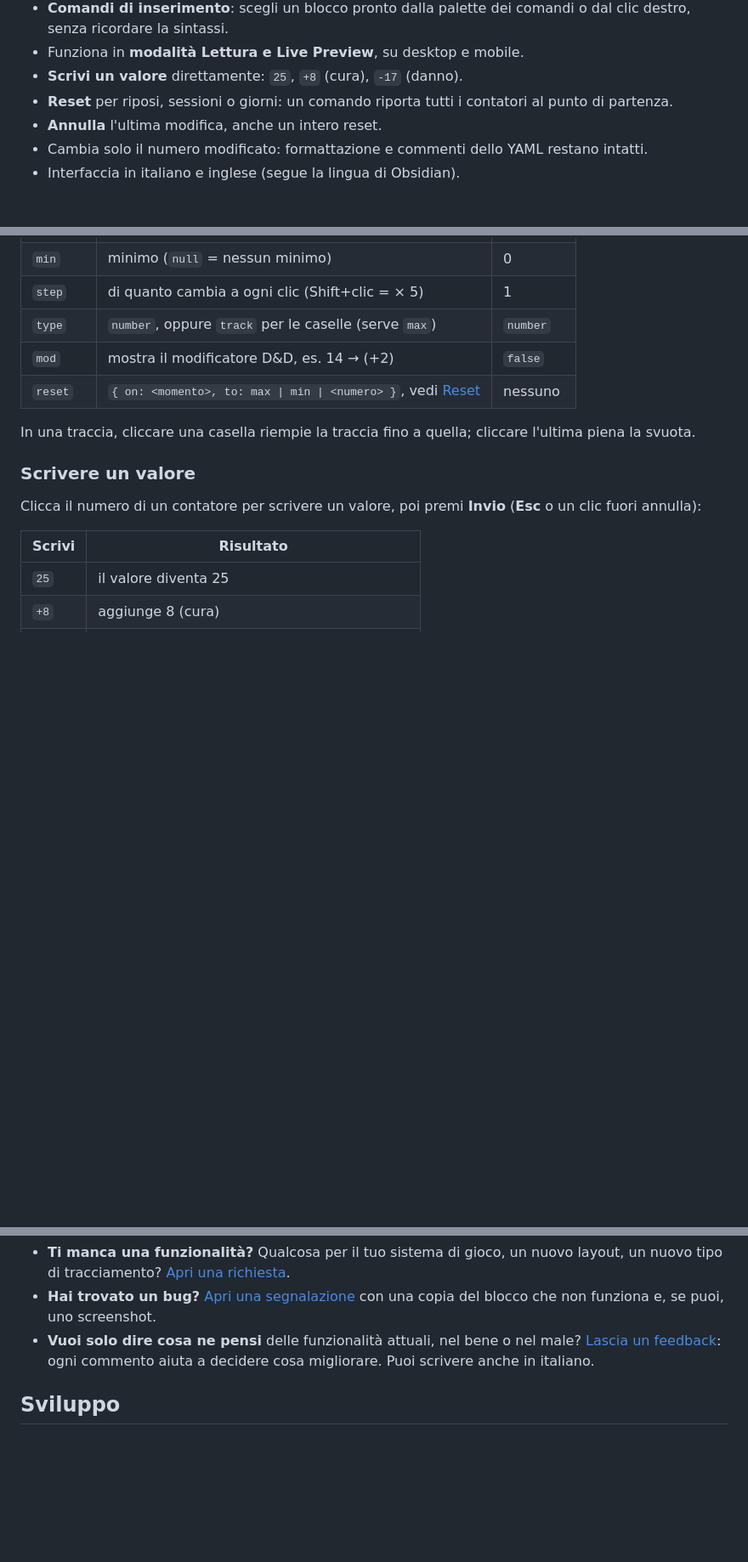
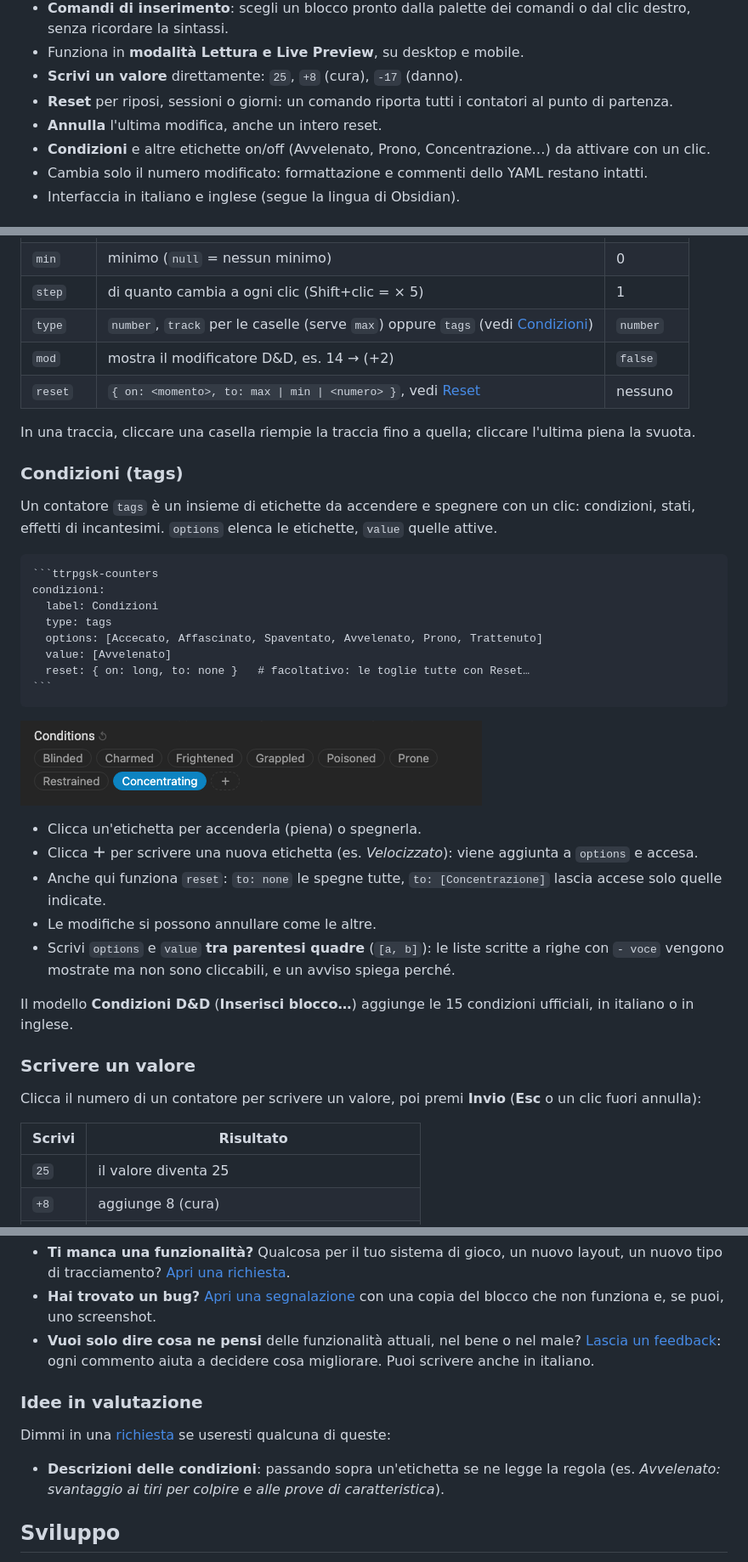
Before and after one commit to progressify/ttrpg-sheet-kit, a Markdown page: README.it.md, 3 parts joined by grey strips. Shown at 85% size. GitHub-like rendering; pictures changed too: assets/plugin-05-conditions.png (added); blank space fills up the shorter version.

Commit message:
Release 0.3.0: conditions (type: tags)

`````diff
--- a/README.it.md
+++ b/README.it.md
@@ -31,6 +31,7 @@ Funziona con qualsiasi sistema: D&D, Fate, Pathfinder, Blades in the Dark o il t
 - **Scrivi un valore** direttamente: `25`, `+8` (cura), `-17` (danno).
 - **Reset** per riposi, sessioni o giorni: un comando riporta tutti i contatori al punto di partenza.
 - **Annulla** l'ultima modifica, anche un intero reset.
+- **Condizioni** e altre etichette on/off (Avvelenato, Prono, Concentrazione…) da attivare con un clic.
 - Cambia solo il numero modificato: formattazione e commenti dello YAML restano intatti.
 - Interfaccia in italiano e inglese (segue la lingua di Obsidian).
 
@@ -88,11 +89,40 @@ stress: { type: track, max: 3, value: 1 }
 | `max`   | massimo                                                    | nessuno   |
 | `min`   | minimo (`null` = nessun minimo)                            | 0         |
 | `step`  | di quanto cambia a ogni clic (Shift+clic = × 5)            | 1         |
-| `type`  | `number`, oppure `track` per le caselle (serve `max`)      | `number`  |
+| `type`  | `number`, `track` per le caselle (serve `max`) oppure `tags` (vedi [Condizioni](#condizioni-tags)) | `number`  |
 | `mod`   | mostra il modificatore D&D, es. 14 → (+2)                  | `false`   |
 | `reset` | `{ on: <momento>, to: max \| min \| <numero> }`, vedi [Reset](#reset) | nessuno |
 
 In una traccia, cliccare una casella riempie la traccia fino a quella; cliccare l'ultima piena la svuota.
+
+### Condizioni (tags)
+
+Un contatore `tags` è un insieme di etichette da accendere e spegnere con un clic: condizioni, stati,
+effetti di incantesimi. `options` elenca le etichette, `value` quelle attive.
+
+````markdown
+```ttrpgsk-counters
+condizioni:
+  label: Condizioni
+  type: tags
+  options: [Accecato, Affascinato, Spaventato, Avvelenato, Prono, Trattenuto]
+  value: [Avvelenato]
+  reset: { on: long, to: none }   # facoltativo: le toglie tutte con Reset…
+```
+````
+
+<p>
+  <img src="https://raw.githubusercontent.com/progressify/ttrpg-sheet-kit/main/assets/plugin-05-conditions.png" alt="Condizioni mostrate come etichette, con Concentrating attiva e un bottone +" width="543">
+</p>
+
+- Clicca un'etichetta per accenderla (piena) o spegnerla.
+- Clicca **＋** per scrivere una nuova etichetta (es. *Velocizzato*): viene aggiunta a `options` e accesa.
+- Anche qui funziona `reset`: `to: none` le spegne tutte, `to: [Concentrazione]` lascia accese solo quelle indicate.
+- Le modifiche si possono annullare come le altre.
+- Scrivi `options` e `value` **tra parentesi quadre** (`[a, b]`): le liste scritte a righe con `- voce`
+  vengono mostrate ma non sono cliccabili, e un avviso spiega perché.
+
+Il modello **Condizioni D&D** (**Inserisci blocco…**) aggiunge le 15 condizioni ufficiali, in italiano o in inglese.
 
 ### Scrivere un valore
 
@@ -272,6 +302,13 @@ Mi farebbe piacere sapere come usi TTRPG Sheet Kit al tuo tavolo.
 - **Vuoi solo dire cosa ne pensi** delle funzionalità attuali, nel bene o nel male? [Lascia un feedback](https://github.com/progressify/ttrpg-sheet-kit/issues/new?template=feedback.yml):
   ogni commento aiuta a decidere cosa migliorare. Puoi scrivere anche in italiano.
 
+### Idee in valutazione
+
+Dimmi in una [richiesta](https://github.com/progressify/ttrpg-sheet-kit/issues/new?template=feature_request.yml)
+se useresti qualcuna di queste:
+
+- **Descrizioni delle condizioni**: passando sopra un'etichetta se ne legge la regola (es. *Avvelenato: svantaggio ai tiri per colpire e alle prove di caratteristica*).
+
 ## Sviluppo
 
 Il plugin è JavaScript semplice, senza passaggio di build. Vedi [CONTRIBUTING.md](CONTRIBUTING.md) (in inglese) per configurazione, convenzioni e pull request.
`````
Also changed, not shown: README.md (+38 -1 lines), examples/Elara Thornwood.md (+10 -0 lines), 9 other files.
